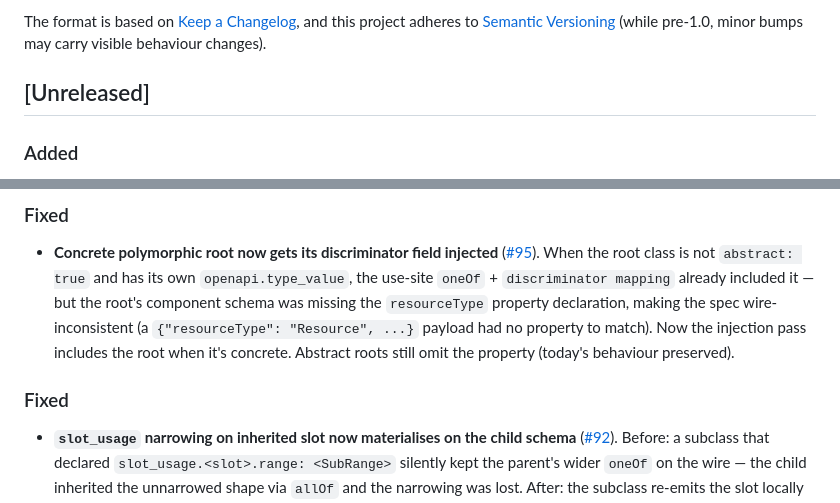
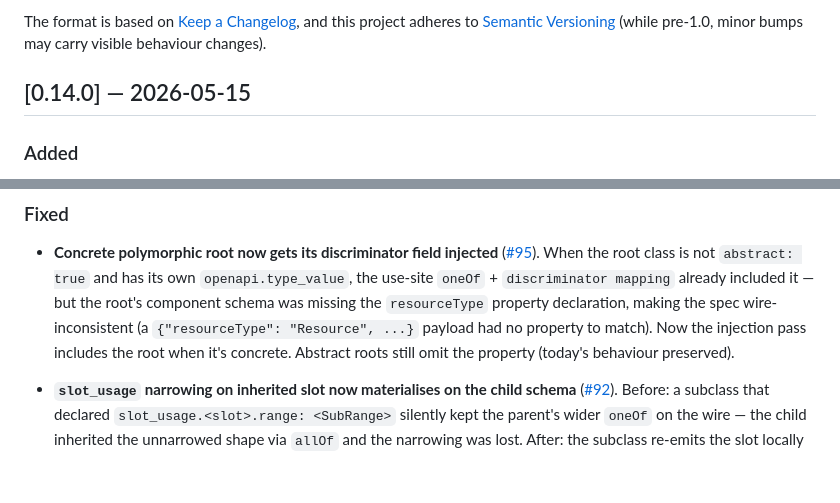
Before and after one commit to jackhiggs/linkml-openapi, a Markdown page: CHANGELOG.md, 2 parts joined by grey strips. Rendered like a GitHub page; blank space fills up the shorter version.

Commit message:
chore(release): 0.14.0 — flip Unreleased → 0.14.0, consolidate Fixed

```diff
--- a/CHANGELOG.md
+++ b/CHANGELOG.md
@@ -6,7 +6,7 @@ The format is based on [Keep a Changelog](https://keepachangelog.com/en/1.1.0/),
 and this project adheres to [Semantic Versioning](https://semver.org/spec/v2.0.0.html)
 (while pre-1.0, minor bumps may carry visible behaviour changes).
 
-## [Unreleased]
+## [0.14.0] — 2026-05-15
 
 ### Added
 
@@ -39,8 +39,6 @@ and this project adheres to [Semantic Versioning](https://semver.org/spec/v2.0.0
   had no property to match). Now the injection pass includes the
   root when it's concrete. Abstract roots still omit the property
   (today's behaviour preserved).
-
-### Fixed
 
 - **`slot_usage` narrowing on inherited slot now materialises on the
   child schema** ([#92](https://github.com/jackhiggs/linkml-openapi/issues/92)).
```
